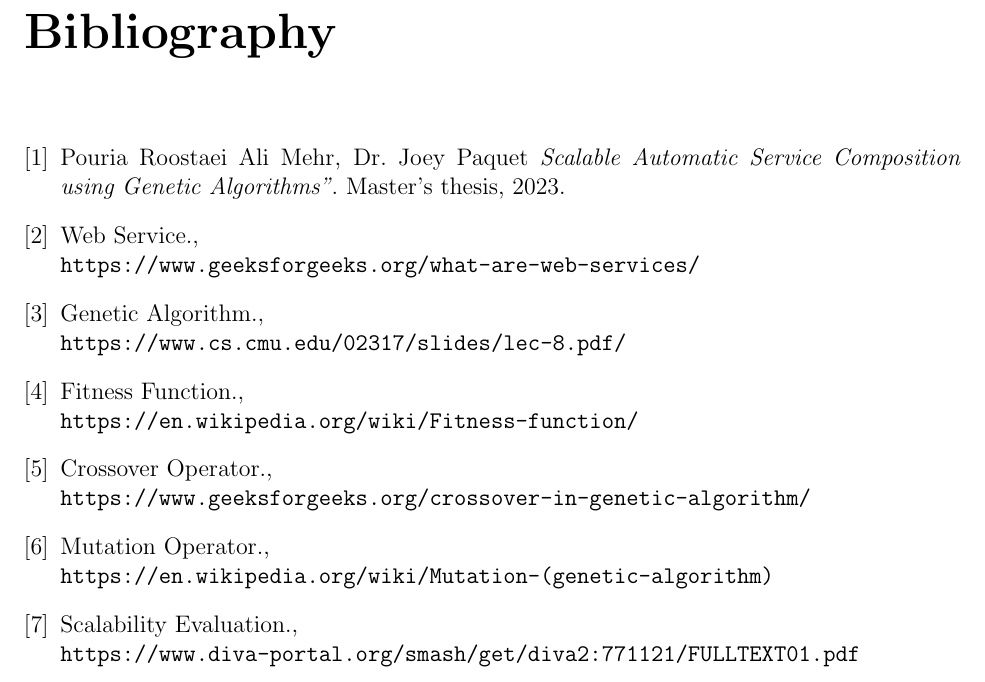
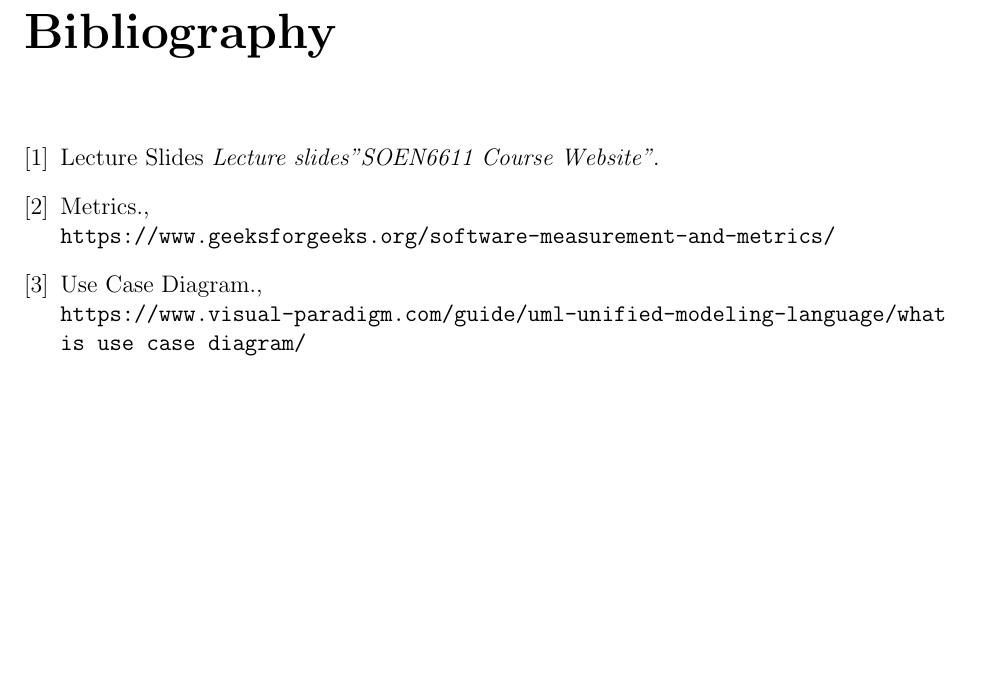
Before and after one commit to hemareddy123/SOEN_6611_Summer2023, a LaTeX document (D1/main.tex): part of page 22 of 22, cut so that both start at the same text, the shorter picture padded with empty space. Compiled offline with pdfLaTeX.

Commit message:
Latex file for D1

```diff
--- a/D1/main.tex
+++ b/D1/main.tex
@@ -324,34 +324,17 @@ Display popular item in monthly\\
 
     % delete all of these example references, and replace them with references for your report.
 
-    \bibitem{thesis}
-    Pouria Roostaei Ali Mehr, Dr. Joey Paquet
-    \textit{Scalable Automatic Service Composition using Genetic Algorithms”}.
-    Master's thesis, 2023.
+    \bibitem{Lecture Slides}
+    Lecture Slides
+    \textit{Lecture slides"SOEN6611 Course Website”}.
 
-     \bibitem{Web Service}
-    Web Service.,
-    \\\texttt{https://www.geeksforgeeks.org/what-are-web-services/}
+     \bibitem{Software Measurement Metrics}
+    Metrics.,
+    \\\texttt{https://www.geeksforgeeks.org/software-measurement-and-metrics/}
 
-    \bibitem{Genetic Algorithm}
-    Genetic Algorithm.,
-    \\\texttt{https://www.cs.cmu.edu/02317/slides/lec-8.pdf/}
-
-     \bibitem{Fitness Function}
-     Fitness Function.,
-     \\\texttt{https://en.wikipedia.org/wiki/Fitness-function/}
-
-    \bibitem{Crossover Operator}
-    Crossover Operator.,
-    \\\texttt{https://www.geeksforgeeks.org/crossover-in-genetic-algorithm/}
-
-    \bibitem{Mutation Operator}
-    Mutation Operator.,
-    \\\texttt{https://en.wikipedia.org/wiki/Mutation-(genetic-algorithm)}
-
-    \bibitem{Scalability Evaluation}
-    Scalability Evaluation.,
-    \\\texttt{https://www.diva-portal.org/smash/get/diva2:771121/FULLTEXT01.pdf}
+    \bibitem{Use Case Diagram}
+    Use Case Diagram.,
+    \\\texttt{https://www.visual-paradigm.com/guide/uml-unified-modeling-language/what is use case diagram/}
 
 
 
```
